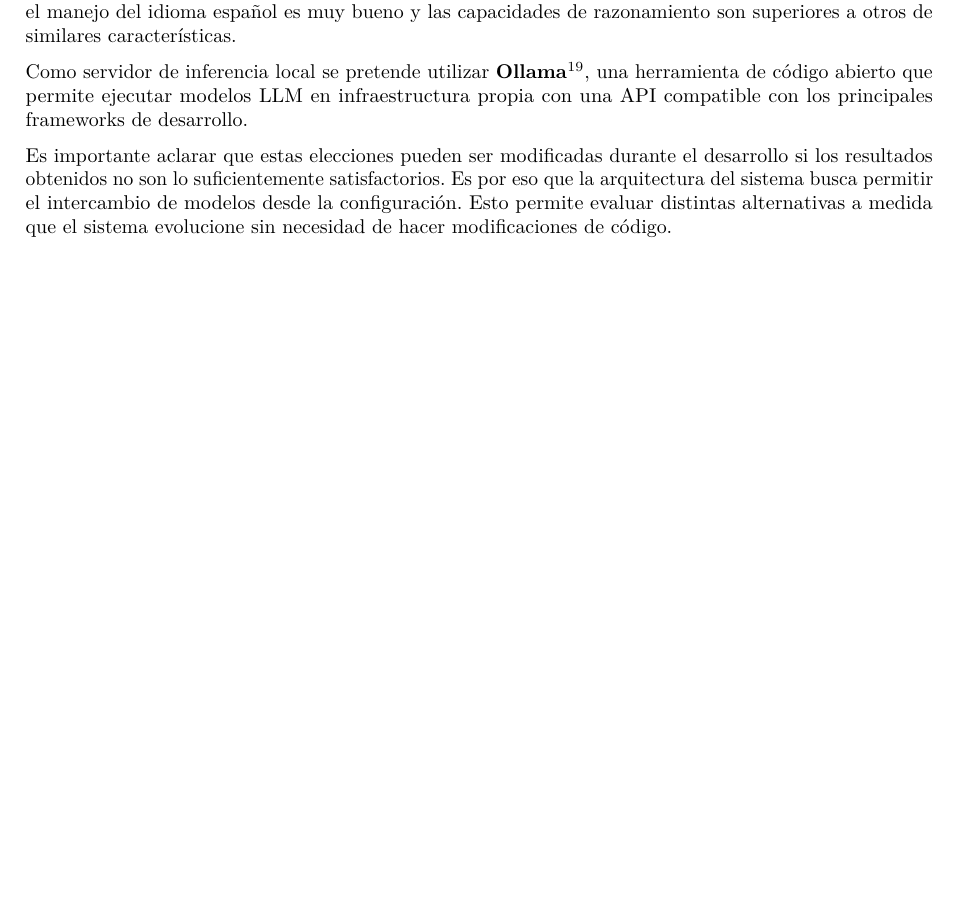
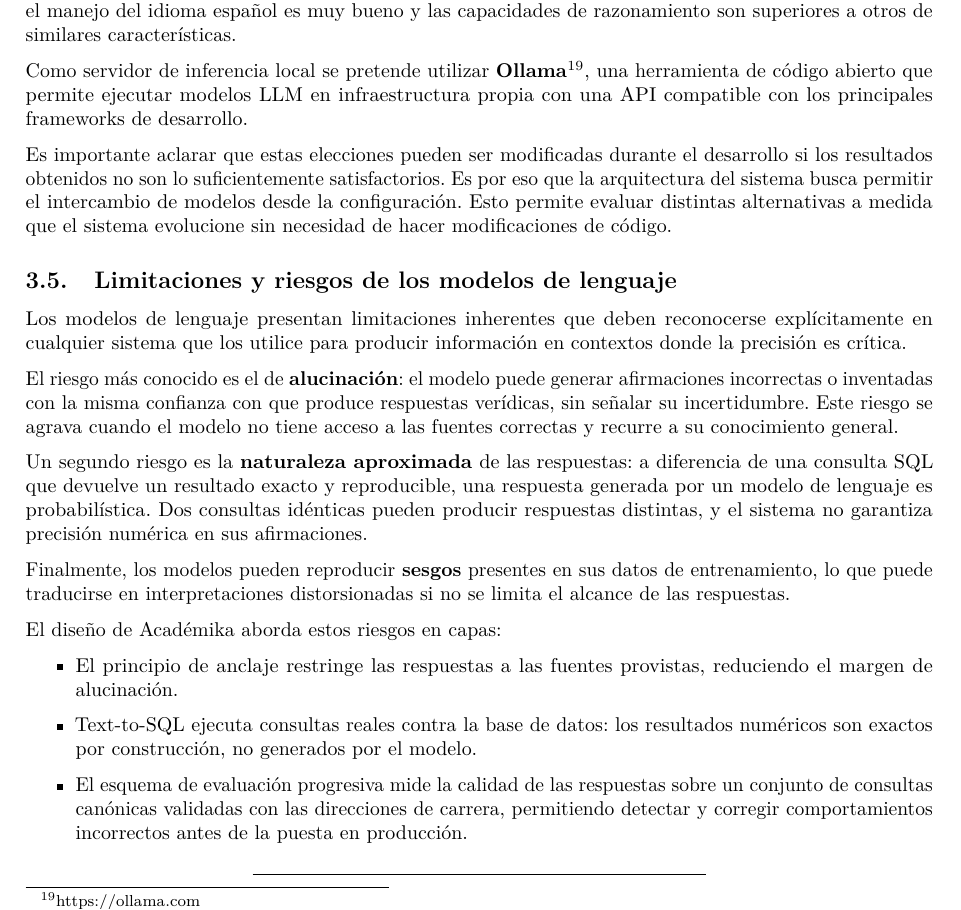
Before and after one commit to laendoor/proyecto-finisterre, a LaTeX document (plan-de-trabajo/Plan-de-Trabajo.tex): part of page 7 of 12, cut so that both start at the same text, the shorter picture padded with empty space. Compiled offline with pdfLaTeX.

Commit message:
doc(estado del arte): Limitaciones y riesgos de los modelos de lenguaje

```diff
--- a/plan-de-trabajo/Plan-de-Trabajo.tex
+++ b/plan-de-trabajo/Plan-de-Trabajo.tex
@@ -481,6 +481,32 @@ la arquitectura del sistema busca permitir el intercambio de modelos desde la co
 Esto permite evaluar distintas alternativas a medida que el sistema evolucione sin necesidad
 de hacer modificaciones de código.
 
+\subsection{Limitaciones y riesgos de los modelos de lenguaje}\label{limitaciones-riesgos}
+
+Los modelos de lenguaje presentan limitaciones inherentes que deben reconocerse explícitamente
+en cualquier sistema que los utilice para producir información en contextos donde la precisión es crítica.
+
+El riesgo más conocido es el de \textbf{alucinación}: el modelo puede generar afirmaciones incorrectas
+o inventadas con la misma confianza con que produce respuestas verídicas, sin señalar su incertidumbre.
+Este riesgo se agrava cuando el modelo no tiene acceso a las fuentes correctas y recurre a su conocimiento general.
+
+Un segundo riesgo es la \textbf{naturaleza aproximada} de las respuestas: a diferencia de una consulta SQL
+que devuelve un resultado exacto y reproducible, una respuesta generada por un modelo de lenguaje es probabilística.
+Dos consultas idénticas pueden producir respuestas distintas,
+y el sistema no garantiza precisión numérica en sus afirmaciones.
+
+Finalmente, los modelos pueden reproducir \textbf{sesgos} presentes en sus datos de entrenamiento,
+lo que puede traducirse en interpretaciones distorsionadas si no se limita el alcance de las respuestas.
+
+El diseño de Académika aborda estos riesgos en capas:
+
+\begin{itemize}
+  \item El principio de anclaje restringe las respuestas a las fuentes provistas, reduciendo el margen de alucinación.
+  \item Text-to-SQL ejecuta consultas reales contra la base de datos: los resultados numéricos son exactos por construcción, no generados por el modelo.
+  \item El esquema de evaluación progresiva mide la calidad de las respuestas sobre un conjunto de consultas
+  canónicas validadas con las direcciones de carrera, permitiendo detectar y corregir comportamientos
+  incorrectos antes de la puesta en producción.
+\end{itemize}
 
 \begin{center}\rule{0.5\linewidth}{0.5pt}\end{center}
 
```
Also changed, not shown: mejoras-plan-trabajo.md (+1 -1 lines), plan-de-trabajo/Plan-de-Trabajo.tex (3 more changed lines).
